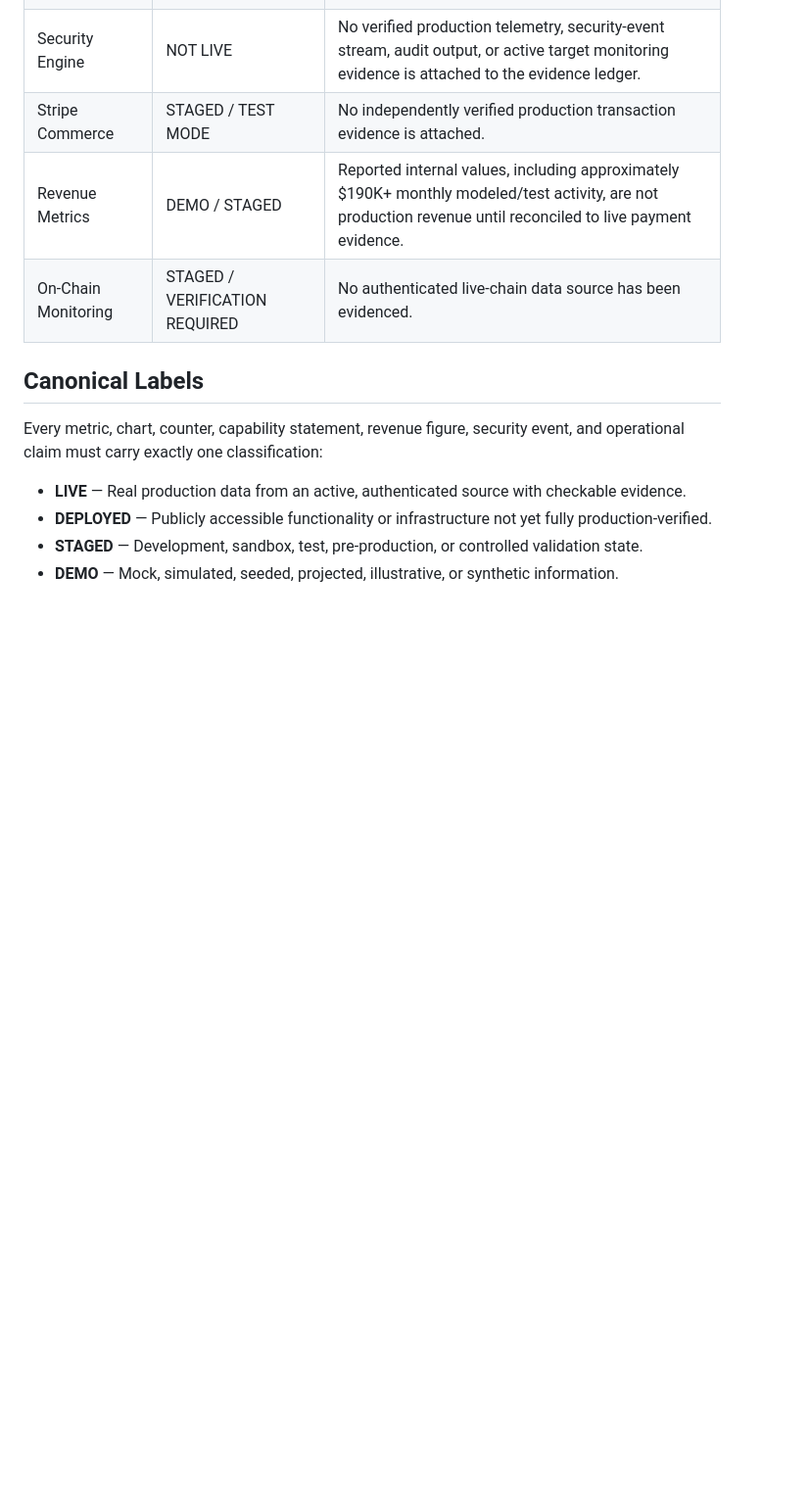
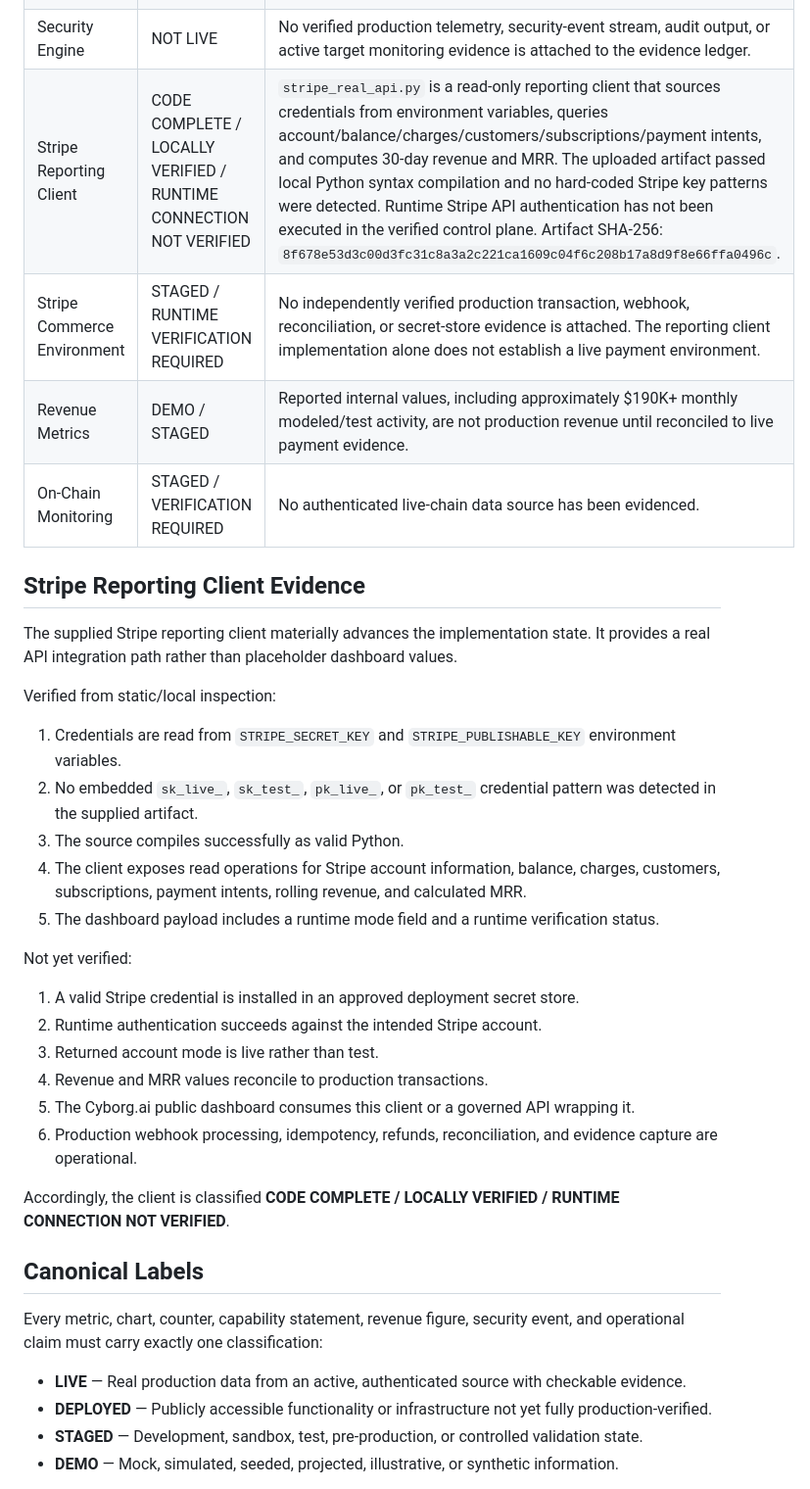
Before and after one commit to GCagent/nobleport-ecosystem, a Markdown page: docs/cyborg-ai/TRUTH_MODEL.md, the part around one of its changes. Shown at 98% size. Rendered like a GitHub page; blank space fills up the shorter version.

Commit message:
Update Cyborg.ai truth model with Stripe reporting client artifact

```diff
--- a/docs/cyborg-ai/TRUTH_MODEL.md
+++ b/docs/cyborg-ai/TRUTH_MODEL.md
@@ -12,9 +12,33 @@
 | Public Website | DEPLOYED — VERIFIED ACCESSIBLE | Public Manus deployment resolves. Public accessibility does not establish production backend functionality. |
 | Application Dashboard | DEPLOYED / VERIFICATION REQUIRED | Interface is publicly accessible; workflows, persistence, authentication, payments, monitoring, and security-engine behavior require end-to-end verification. |
 | Security Engine | NOT LIVE | No verified production telemetry, security-event stream, audit output, or active target monitoring evidence is attached to the evidence ledger. |
-| Stripe Commerce | STAGED / TEST MODE | No independently verified production transaction evidence is attached. |
+| Stripe Reporting Client | CODE COMPLETE / LOCALLY VERIFIED / RUNTIME CONNECTION NOT VERIFIED | `stripe_real_api.py` is a read-only reporting client that sources credentials from environment variables, queries account/balance/charges/customers/subscriptions/payment intents, and computes 30-day revenue and MRR. The uploaded artifact passed local Python syntax compilation and no hard-coded Stripe key patterns were detected. Runtime Stripe API authentication has not been executed in the verified control plane. Artifact SHA-256: `8f678e53d3c00d3fc31c8a3a2c221ca1609c04f6c208b17a8d9f8e66ffa0496c`. |
+| Stripe Commerce Environment | STAGED / RUNTIME VERIFICATION REQUIRED | No independently verified production transaction, webhook, reconciliation, or secret-store evidence is attached. The reporting client implementation alone does not establish a live payment environment. |
 | Revenue Metrics | DEMO / STAGED | Reported internal values, including approximately $190K+ monthly modeled/test activity, are not production revenue until reconciled to live payment evidence. |
 | On-Chain Monitoring | STAGED / VERIFICATION REQUIRED | No authenticated live-chain data source has been evidenced. |
+
+## Stripe Reporting Client Evidence
+
+The supplied Stripe reporting client materially advances the implementation state. It provides a real API integration path rather than placeholder dashboard values.
+
+Verified from static/local inspection:
+
+1. Credentials are read from `STRIPE_SECRET_KEY` and `STRIPE_PUBLISHABLE_KEY` environment variables.
+2. No embedded `sk_live_`, `sk_test_`, `pk_live_`, or `pk_test_` credential pattern was detected in the supplied artifact.
+3. The source compiles successfully as valid Python.
+4. The client exposes read operations for Stripe account information, balance, charges, customers, subscriptions, payment intents, rolling revenue, and calculated MRR.
+5. The dashboard payload includes a runtime mode field and a runtime verification status.
+
+Not yet verified:
+
+1. A valid Stripe credential is installed in an approved deployment secret store.
+2. Runtime authentication succeeds against the intended Stripe account.
+3. Returned account mode is live rather than test.
+4. Revenue and MRR values reconcile to production transactions.
+5. The Cyborg.ai public dashboard consumes this client or a governed API wrapping it.
+6. Production webhook processing, idempotency, refunds, reconciliation, and evidence capture are operational.
+
+Accordingly, the client is classified **CODE COMPLETE / LOCALLY VERIFIED / RUNTIME CONNECTION NOT VERIFIED**.
 
 ## Canonical Labels
 
```
Also changed, not shown: other parts of docs/cyborg-ai/TRUTH_MODEL.md (+12 -9 lines).
